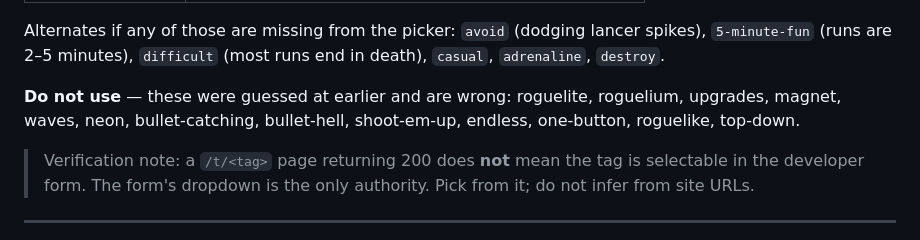
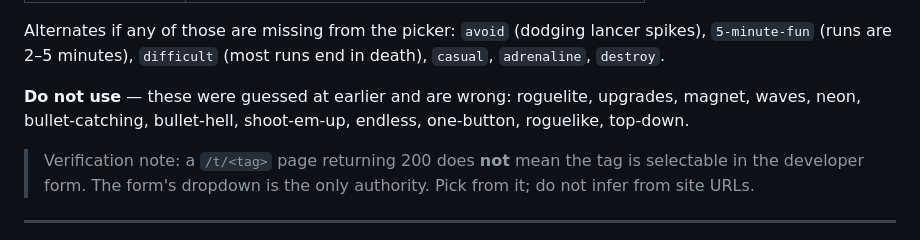
Before and after one commit to akic2710/magnetar, a Markdown page: SUBMISSION.md, the part around the change. Drawn GitHub-style.

Commit message:
Drop a nonsense word from the do-not-use tag list
"roguelium" is not a tag anywhere; it was a typo on my part.

Co-Authored-By: Claude Opus 5 <noreply@anthropic.com>

```diff
--- a/SUBMISSION.md
+++ b/SUBMISSION.md
@@ -113,7 +113,7 @@ lancer spikes), `5-minute-fun` (runs are 2–5 minutes), `difficult` (most runs
 end in death), `casual`, `adrenaline`, `destroy`.
 
 **Do not use** — these were guessed at earlier and are wrong: roguelite,
-roguelium, upgrades, magnet, waves, neon, bullet-catching, bullet-hell,
+upgrades, magnet, waves, neon, bullet-catching, bullet-hell,
 shoot-em-up, endless, one-button, roguelike, top-down.
 
 > Verification note: a `/t/<tag>` page returning 200 does **not** mean the tag
```
